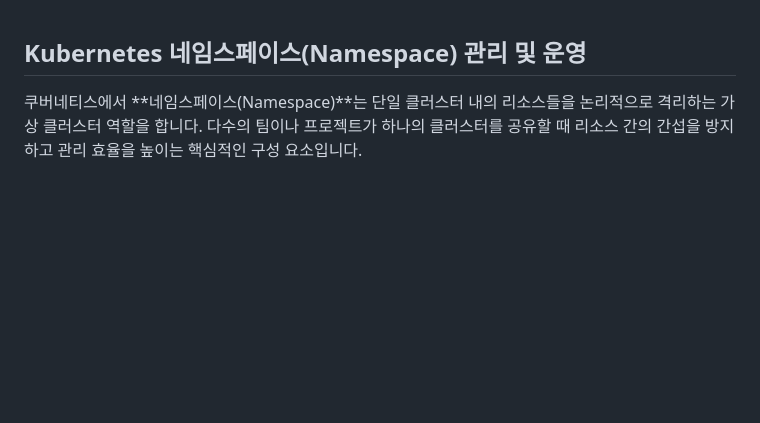
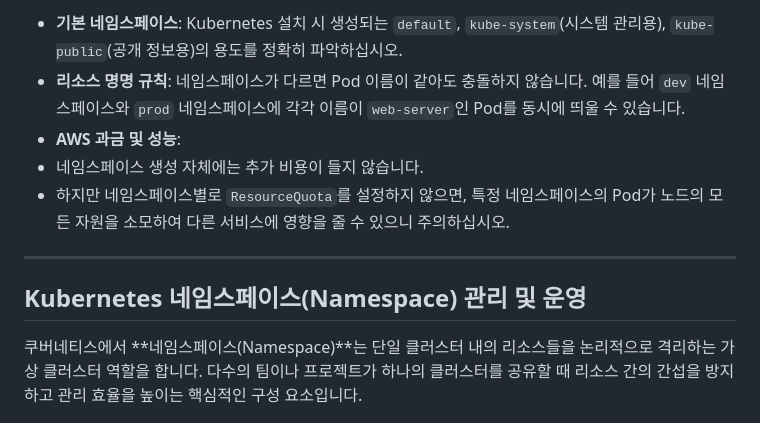
Before and after one commit to Elogen0/NetworkConfig, a Markdown page: Theory/03_IaC/030_k8s 네임스페이스.md, the part around one of its changes. GitHub-like rendering; blank space fills up the shorter version.

```diff
--- a/Theory/03_IaC/030_k8s 네임스페이스.md
+++ b/Theory/03_IaC/030_k8s 네임스페이스.md
@@ -1,3 +92,10 @@
+* **기본 네임스페이스**: Kubernetes 설치 시 생성되는 `default`, `kube-system`(시스템 관리용), `kube-public`(공개 정보용)의 용도를 정확히 파악하십시오.
+* **리소스 명명 규칙**: 네임스페이스가 다르면 Pod 이름이 같아도 충돌하지 않습니다. 예를 들어 `dev` 네임스페이스와 `prod` 네임스페이스에 각각 이름이 `web-server`인 Pod를 동시에 띄울 수 있습니다.
+* **AWS 과금 및 성능**:
+* 네임스페이스 생성 자체에는 추가 비용이 들지 않습니다.
+* 하지만 네임스페이스별로 `ResourceQuota`를 설정하지 않으면, 특정 네임스페이스의 Pod가 노드의 모든 자원을 소모하여 다른 서비스에 영향을 줄 수 있으니 주의하십시오.
+
+---
 
 ## Kubernetes 네임스페이스(Namespace) 관리 및 운영
 
```
Also changed, not shown: other parts of Theory/03_IaC/030_k8s 네임스페이스.md (+91 -0 lines).
